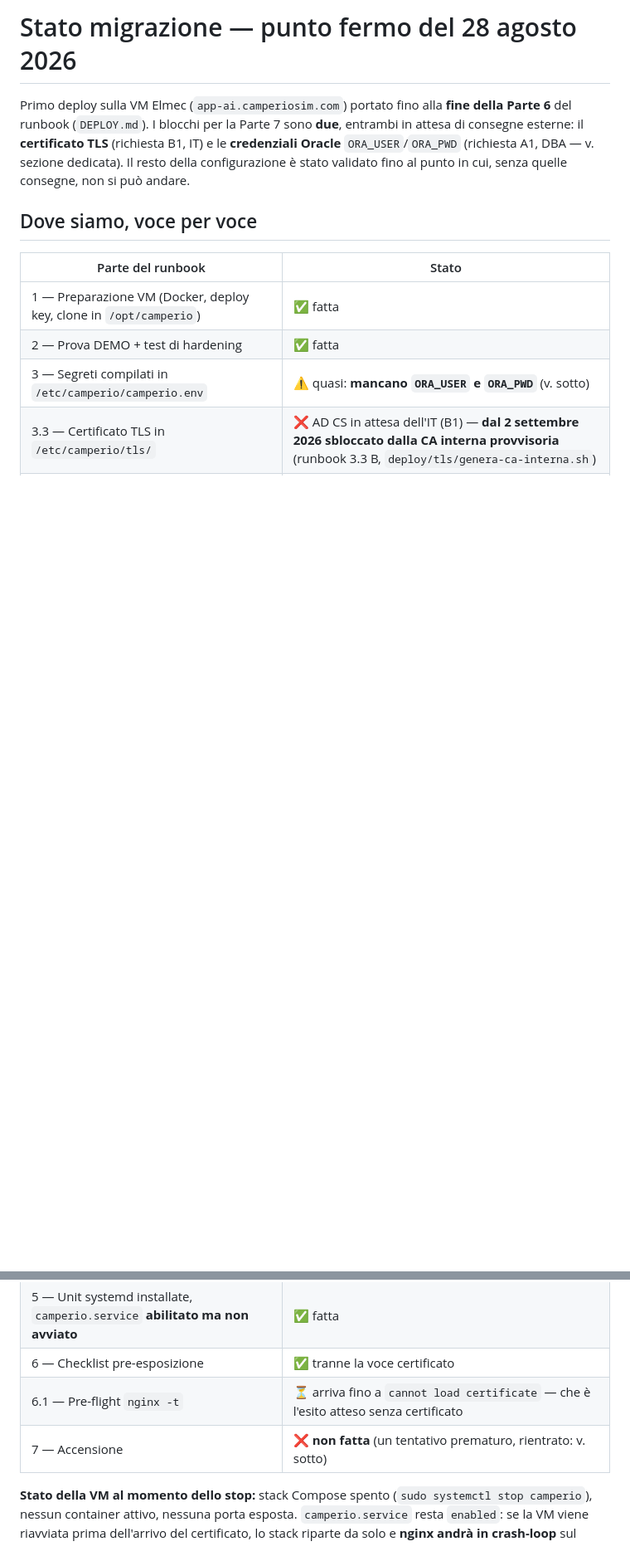
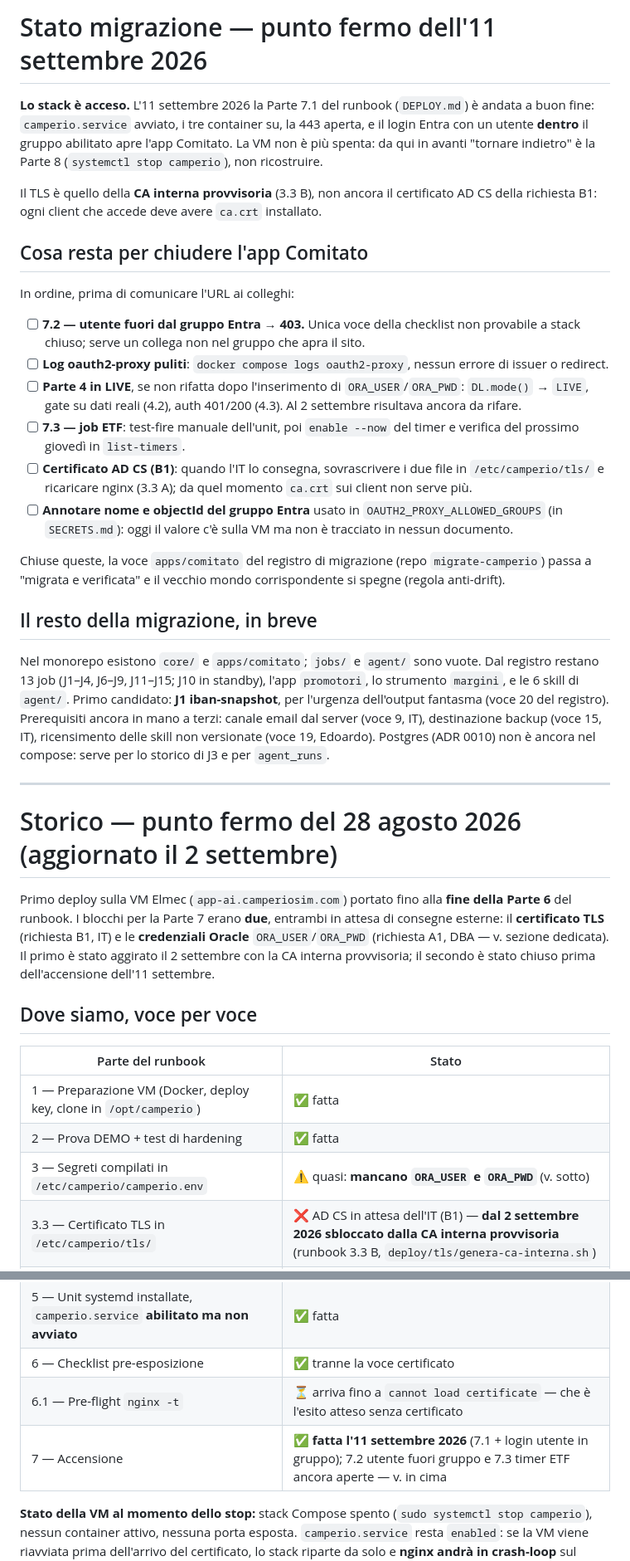
Before and after one commit to bsassoli/camperio-platform, a Markdown page: docs/STATO-MIGRAZIONE.md, 2 parts joined by grey strips. Shown at 83% size. GitHub-like rendering; blank space fills up the shorter version.

Commit message:
Modifica documentazione aggiornando STATO-MIGRAZIONE.md

```diff
--- a/docs/STATO-MIGRAZIONE.md
+++ b/docs/STATO-MIGRAZIONE.md
@@ -1,11 +1,57 @@
-# Stato migrazione — punto fermo del 28 agosto 2026
+# Stato migrazione — punto fermo dell'11 settembre 2026
+
+**Lo stack è acceso.** L'11 settembre 2026 la Parte 7.1 del runbook (`DEPLOY.md`) è
+andata a buon fine: `camperio.service` avviato, i tre container su, la 443 aperta, e il
+login Entra con un utente **dentro** il gruppo abilitato apre l'app Comitato. La VM
+non è più spenta: da qui in avanti "tornare indietro" è la Parte 8 (`systemctl stop
+camperio`), non ricostruire.
+
+Il TLS è quello della **CA interna provvisoria** (3.3 B), non ancora il certificato AD
+CS della richiesta B1: ogni client che accede deve avere `ca.crt` installato.
+
+## Cosa resta per chiudere l'app Comitato
+
+In ordine, prima di comunicare l'URL ai colleghi:
+
+- [ ] **7.2 — utente fuori dal gruppo Entra → 403.** Unica voce della checklist non
+      provabile a stack chiuso; serve un collega non nel gruppo che apra il sito.
+- [ ] **Log oauth2-proxy puliti**: `docker compose logs oauth2-proxy`, nessun errore di
+      issuer o redirect.
+- [ ] **Parte 4 in LIVE**, se non rifatta dopo l'inserimento di `ORA_USER`/`ORA_PWD`:
+      `DL.mode()` → `LIVE`, gate su dati reali (4.2), auth 401/200 (4.3). Al 2 settembre
+      risultava ancora da rifare.
+- [ ] **7.3 — job ETF**: test-fire manuale dell'unit, poi `enable --now` del timer e
+      verifica del prossimo giovedì in `list-timers`.
+- [ ] **Certificato AD CS (B1)**: quando l'IT lo consegna, sovrascrivere i due file in
+      `/etc/camperio/tls/` e ricaricare nginx (3.3 A); da quel momento `ca.crt` sui
+      client non serve più.
+- [ ] **Annotare nome e objectId del gruppo Entra** usato in `OAUTH2_PROXY_ALLOWED_GROUPS`
+      (in `SECRETS.md`): oggi il valore c'è sulla VM ma non è tracciato in nessun documento.
+
+Chiuse queste, la voce `apps/comitato` del registro di migrazione (repo
+`migrate-camperio`) passa a "migrata e verificata" e il vecchio mondo corrispondente si
+spegne (regola anti-drift).
+
+## Il resto della migrazione, in breve
+
+Nel monorepo esistono `core/` e `apps/comitato`; `jobs/` e `agent/` sono vuote. Dal
+registro restano 13 job (J1–J4, J6–J9, J11–J15; J10 in standby), l'app `promotori`,
+lo strumento `margini`, e le 6 skill di `agent/`. Primo candidato: **J1 iban-snapshot**,
+per l'urgenza dell'output fantasma (voce 20 del registro). Prerequisiti ancora in mano
+a terzi: canale email dal server (voce 9, IT), destinazione backup (voce 15, IT),
+ricensimento delle skill non versionate (voce 19, Edoardo). Postgres (ADR 0010) non è
+ancora nel compose: serve per lo storico di J3 e per `agent_runs`.
+
+---
+
+# Storico — punto fermo del 28 agosto 2026 (aggiornato il 2 settembre)
 
 Primo deploy sulla VM Elmec (`app-ai.camperiosim.com`) portato fino alla **fine della
-Parte 6** del runbook (`DEPLOY.md`). I blocchi per la Parte 7 sono **due**,
-entrambi in attesa di consegne esterne: il **certificato TLS** (richiesta B1, IT) e le
-**credenziali Oracle** `ORA_USER`/`ORA_PWD` (richiesta A1, DBA — v. sezione dedicata).
-Il resto della configurazione è stato validato fino al punto in cui, senza quelle
-consegne, non si può andare.
+Parte 6** del runbook. I blocchi per la Parte 7 erano **due**, entrambi in attesa di
+consegne esterne: il **certificato TLS** (richiesta B1, IT) e le **credenziali Oracle**
+`ORA_USER`/`ORA_PWD` (richiesta A1, DBA — v. sezione dedicata). Il primo è stato
+aggirato il 2 settembre con la CA interna provvisoria; il secondo è stato chiuso prima
+dell'accensione dell'11 settembre.
 
 ## Dove siamo, voce per voce
 
@@ -19,7 +65,7 @@ consegne, non si può andare.
 | 5 — Unit systemd installate, `camperio.service` **abilitato ma non avviato** | ✅ fatta |
 | 6 — Checklist pre-esposizione | ✅ tranne la voce certificato |
 | 6.1 — Pre-flight `nginx -t` | ⏳ arriva fino a `cannot load certificate` — che è l'esito atteso senza certificato |
-| 7 — Accensione | ❌ **non fatta** (un tentativo prematuro, rientrato: v. sotto) |
+| 7 — Accensione | ✅ **fatta l'11 settembre 2026** (7.1 + login utente in gruppo); 7.2 utente fuori gruppo e 7.3 timer ETF ancora aperte — v. in cima |
 
 **Stato della VM al momento dello stop:** stack Compose spento
 (`sudo systemctl stop camperio`), nessun container attivo, nessuna porta esposta.
```
Also changed, not shown: other parts of docs/STATO-MIGRAZIONE.md (+1 -1 lines).
